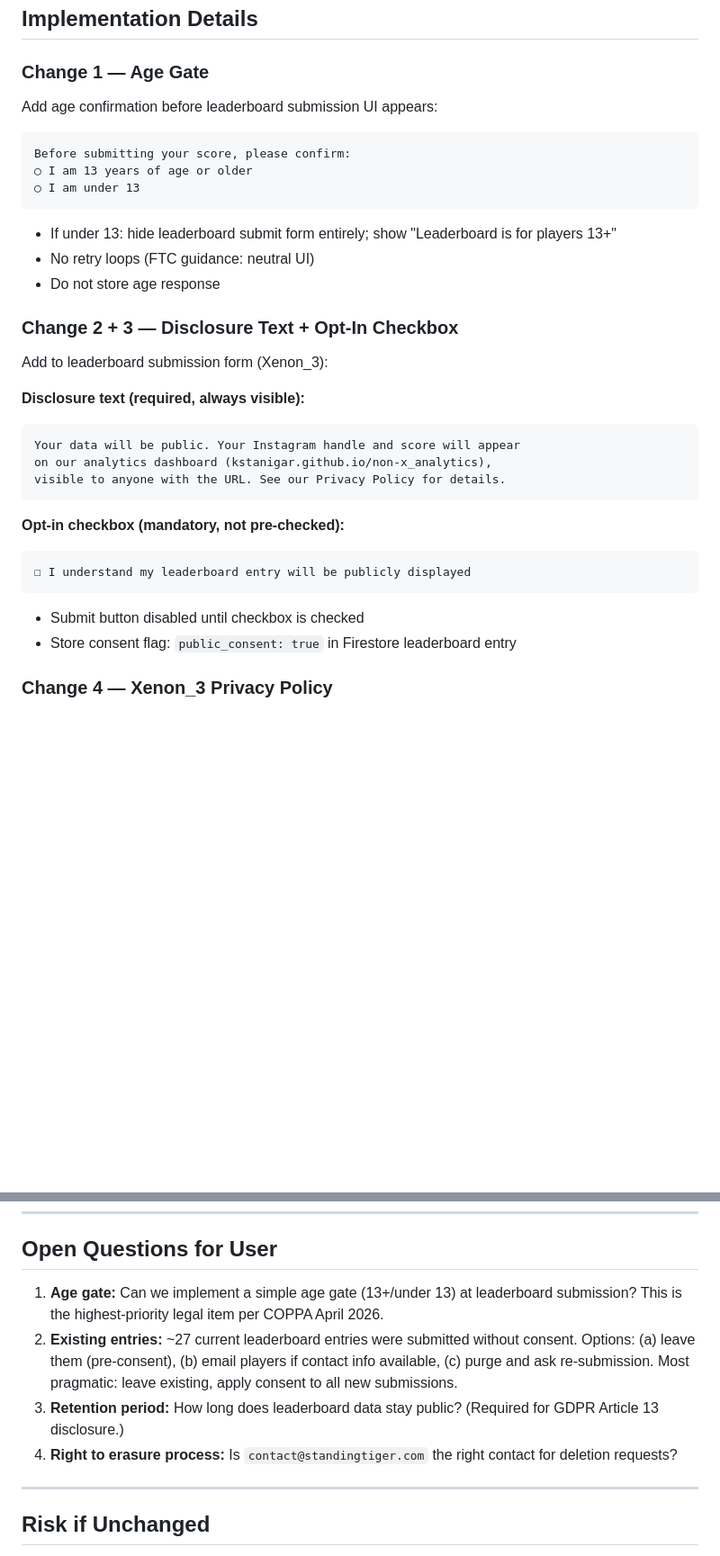
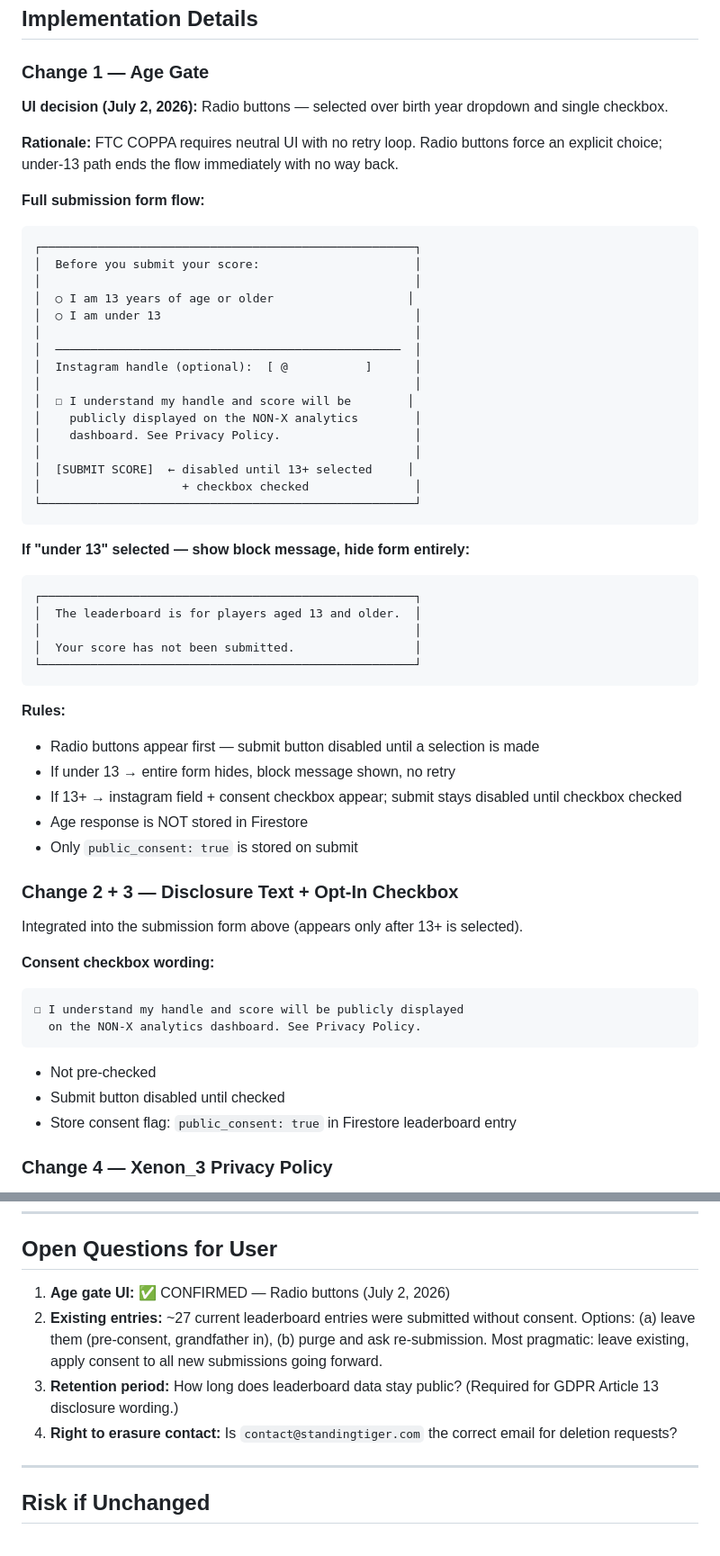
Before and after one commit to kstanigar/non-x_analytics, a Markdown page: docs/XEN-1_Privacy_Disclosure_Plan.md, 2 parts joined by grey strips. Shown at 90% size. Rendered like a GitHub page; blank space fills up the shorter version.

Commit message:
docs: XEN-1 plan — add radio button UI design, full form mockup, confirm age gate decision

````diff
--- a/docs/XEN-1_Privacy_Disclosure_Plan.md
+++ b/docs/XEN-1_Privacy_Disclosure_Plan.md
@@ -65,35 +65,60 @@ Require explicit notice that submitted data will be disclosed publicly and to th
 
 ### Change 1 — Age Gate
 
-Add age confirmation before leaderboard submission UI appears:
+**UI decision (July 2, 2026):** Radio buttons — selected over birth year dropdown and single checkbox.
+
+**Rationale:** FTC COPPA requires neutral UI with no retry loop. Radio buttons force an explicit choice; under-13 path ends the flow immediately with no way back.
+
+**Full submission form flow:**
 
 ```
-Before submitting your score, please confirm:
-○ I am 13 years of age or older
-○ I am under 13
+┌─────────────────────────────────────────────────────┐
+│  Before you submit your score:                      │
+│                                                     │
+│  ○ I am 13 years of age or older                   │
+│  ○ I am under 13                                    │
+│                                                     │
+│  ─────────────────────────────────────────────────  │
+│  Instagram handle (optional):  [ @           ]      │
+│                                                     │
+│  ☐ I understand my handle and score will be        │
+│    publicly displayed on the NON-X analytics        │
+│    dashboard. See Privacy Policy.                   │
+│                                                     │
+│  [SUBMIT SCORE]  ← disabled until 13+ selected     │
+│                    + checkbox checked               │
+└─────────────────────────────────────────────────────┘
 ```
 
-- If under 13: hide leaderboard submit form entirely; show "Leaderboard is for players 13+"
-- No retry loops (FTC guidance: neutral UI)
-- Do not store age response
+**If "under 13" selected — show block message, hide form entirely:**
+
+```
+┌─────────────────────────────────────────────────────┐
+│  The leaderboard is for players aged 13 and older.  │
+│                                                     │
+│  Your score has not been submitted.                 │
+└─────────────────────────────────────────────────────┘
+```
+
+**Rules:**
+- Radio buttons appear first — submit button disabled until a selection is made
+- If under 13 → entire form hides, block message shown, no retry
+- If 13+ → instagram field + consent checkbox appear; submit stays disabled until checkbox checked
+- Age response is NOT stored in Firestore
+- Only `public_consent: true` is stored on submit
 
 ### Change 2 + 3 — Disclosure Text + Opt-In Checkbox
 
-Add to leaderboard submission form (Xenon_3):
+Integrated into the submission form above (appears only after 13+ is selected).
 
-**Disclosure text (required, always visible):**
+**Consent checkbox wording:**
 ```
-Your data will be public. Your Instagram handle and score will appear
-on our analytics dashboard (kstanigar.github.io/non-x_analytics),
-visible to anyone with the URL. See our Privacy Policy for details.
+☐ I understand my handle and score will be publicly displayed
+  on the NON-X analytics dashboard. See Privacy Policy.
 ```
 
-**Opt-in checkbox (mandatory, not pre-checked):**
-```
-☐ I understand my leaderboard entry will be publicly displayed
-```
-
-- Submit button disabled until checkbox is checked
+- Not pre-checked
+- Submit button disabled until checked
 - Store consent flag: `public_consent: true` in Firestore leaderboard entry
 
 ### Change 4 — Xenon_3 Privacy Policy
@@ -154,10 +179,10 @@ If age gate cannot be implemented immediately, the minimum to reduce legal expos
 
 ## Open Questions for User
 
-1. **Age gate:** Can we implement a simple age gate (13+/under 13) at leaderboard submission? This is the highest-priority legal item per COPPA April 2026.
-2. **Existing entries:** ~27 current leaderboard entries were submitted without consent. Options: (a) leave them (pre-consent), (b) email players if contact info available, (c) purge and ask re-submission. Most pragmatic: leave existing, apply consent to all new submissions.
-3. **Retention period:** How long does leaderboard data stay public? (Required for GDPR Article 13 disclosure.)
-4. **Right to erasure process:** Is `contact@standingtiger.com` the right contact for deletion requests?
+1. **Age gate UI:** ✅ CONFIRMED — Radio buttons (July 2, 2026)
+2. **Existing entries:** ~27 current leaderboard entries were submitted without consent. Options: (a) leave them (pre-consent, grandfather in), (b) purge and ask re-submission. Most pragmatic: leave existing, apply consent to all new submissions going forward.
+3. **Retention period:** How long does leaderboard data stay public? (Required for GDPR Article 13 disclosure wording.)
+4. **Right to erasure contact:** Is `contact@standingtiger.com` the correct email for deletion requests?
 
 ---
 
````
Also changed, not shown: other parts of docs/XEN-1_Privacy_Disclosure_Plan.md (+5 -5 lines).
